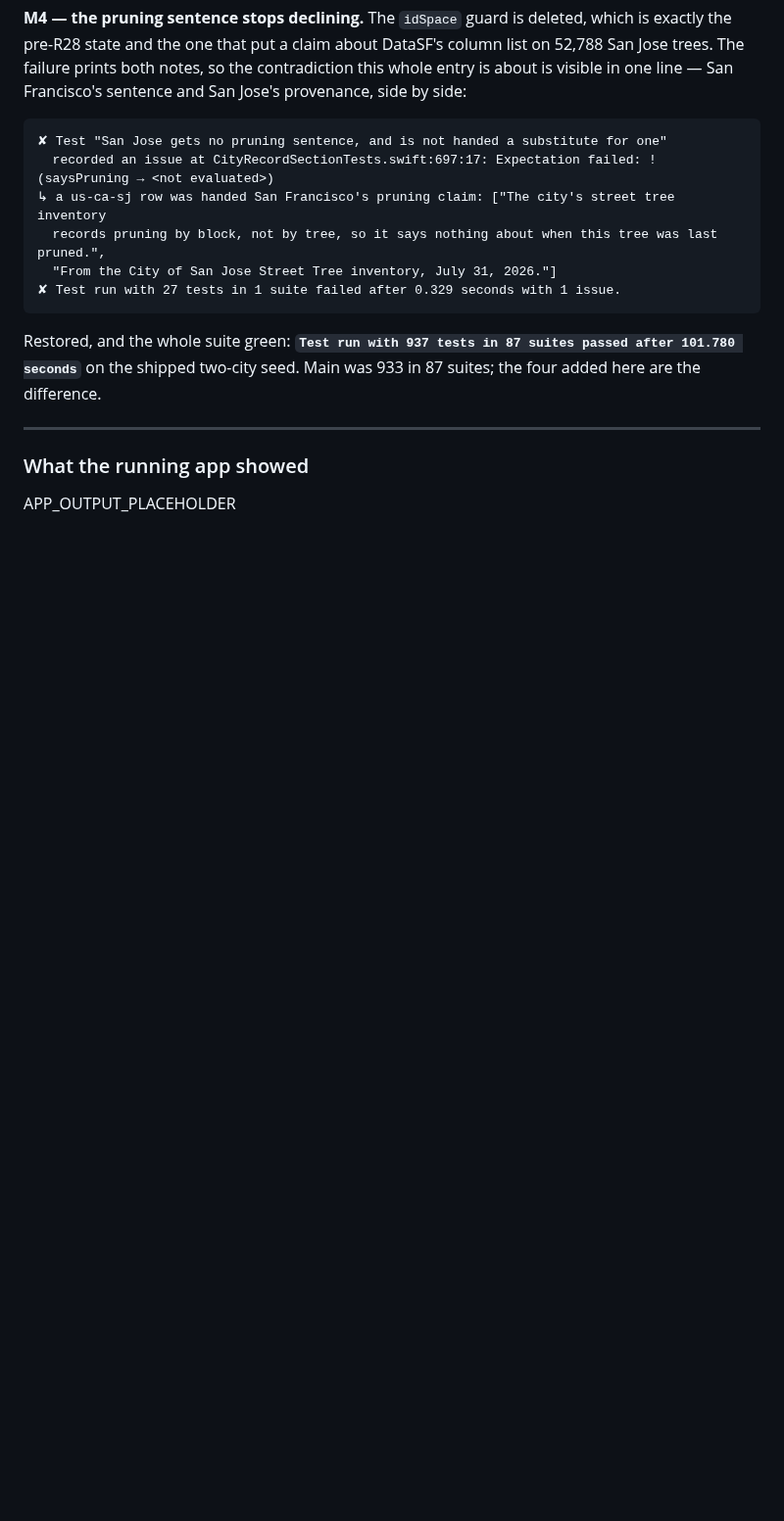
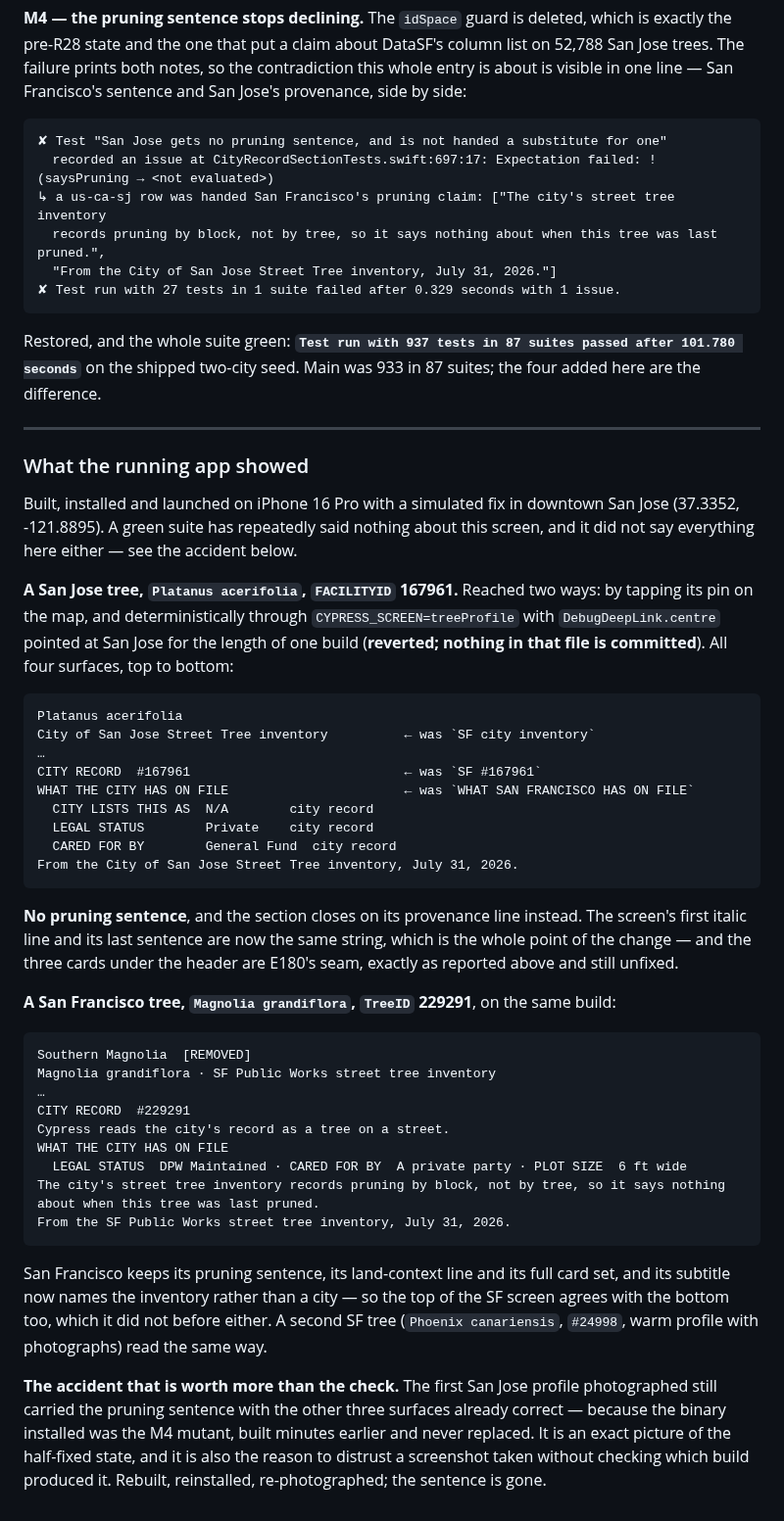
Before and after one commit to PlatosTwin/cypress, a Markdown page: docs/errata-pending/profile-city.md, the part around the change. Shown at 98% size. GitHub-like rendering; blank space fills up the shorter version.

Commit message:
#137: record what the two cities' profiles showed on screen
Co-Authored-By: Claude Opus 5 <noreply@anthropic.com>

````diff
--- a/docs/errata-pending/profile-city.md
+++ b/docs/errata-pending/profile-city.md
@@ -185,4 +185,53 @@ difference.
 
 ### What the running app showed
 
-APP_OUTPUT_PLACEHOLDER
+Built, installed and launched on iPhone 16 Pro with a simulated fix in downtown San Jose
+(37.3352, -121.8895). A green suite has repeatedly said nothing about this screen, and it did not say
+everything here either — see the accident below.
+
+**A San Jose tree, `Platanus acerifolia`, `FACILITYID` 167961.** Reached two ways: by tapping its pin
+on the map, and deterministically through `CYPRESS_SCREEN=treeProfile` with `DebugDeepLink.centre`
+pointed at San Jose for the length of one build (**reverted; nothing in that file is committed**).
+All four surfaces, top to bottom:
+
+```
+Platanus acerifolia
+City of San Jose Street Tree inventory          ← was `SF city inventory`
+…
+CITY RECORD  #167961                            ← was `SF #167961`
+WHAT THE CITY HAS ON FILE                       ← was `WHAT SAN FRANCISCO HAS ON FILE`
+  CITY LISTS THIS AS  N/A        city record
+  LEGAL STATUS        Private    city record
+  CARED FOR BY        General Fund  city record
+From the City of San Jose Street Tree inventory, July 31, 2026.
+```
+
+**No pruning sentence**, and the section closes on its provenance line instead. The screen's first
+italic line and its last sentence are now the same string, which is the whole point of the change —
+and the three cards under the header are E180's seam, exactly as reported above and still unfixed.
+
+**A San Francisco tree, `Magnolia grandiflora`, `TreeID` 229291**, on the same build:
+
+```
+Southern Magnolia  [REMOVED]
+Magnolia grandiflora · SF Public Works street tree inventory
+…
+CITY RECORD  #229291
+Cypress reads the city's record as a tree on a street.
+WHAT THE CITY HAS ON FILE
+  LEGAL STATUS  DPW Maintained · CARED FOR BY  A private party · PLOT SIZE  6 ft wide
+The city's street tree inventory records pruning by block, not by tree, so it says nothing
+about when this tree was last pruned.
+From the SF Public Works street tree inventory, July 31, 2026.
+```
+
+San Francisco keeps its pruning sentence, its land-context line and its full card set, and its
+subtitle now names the inventory rather than a city — so the top of the SF screen agrees with the
+bottom too, which it did not before either. A second SF tree (`Phoenix canariensis`, `#24998`,
+warm profile with photographs) read the same way.
+
+**The accident that is worth more than the check.** The first San Jose profile photographed still
+carried the pruning sentence with the other three surfaces already correct — because the binary
+installed was the M4 mutant, built minutes earlier and never replaced. It is an exact picture of the
+half-fixed state, and it is also the reason to distrust a screenshot taken without checking which
+build produced it. Rebuilt, reinstalled, re-photographed; the sentence is gone.
````
